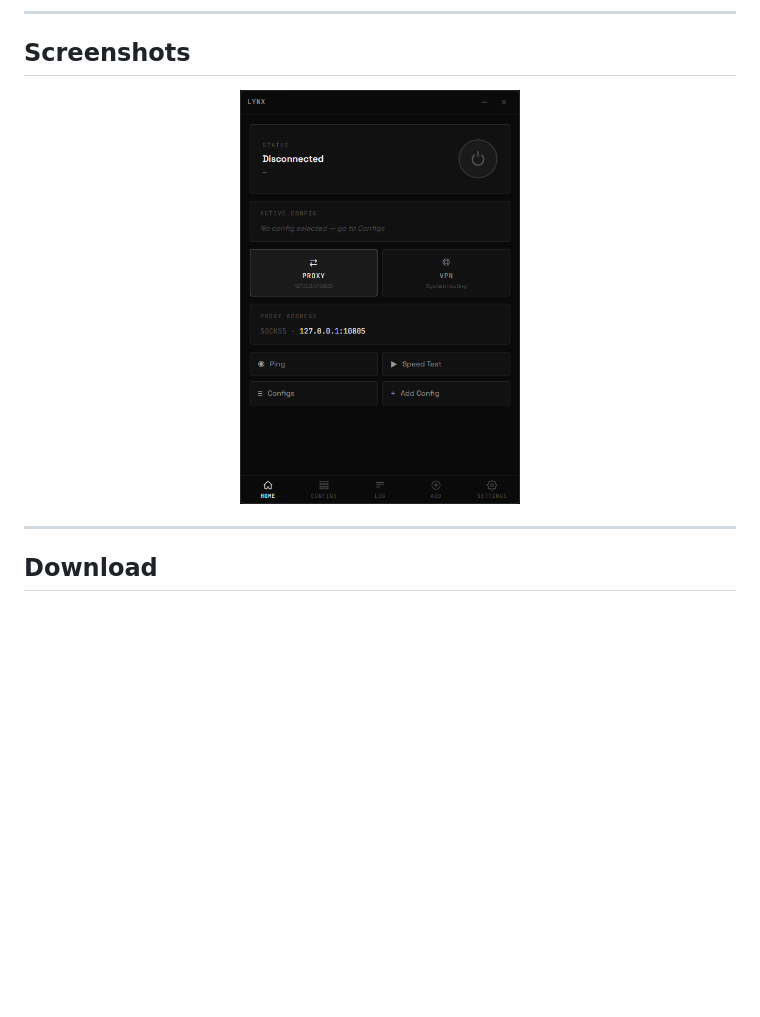
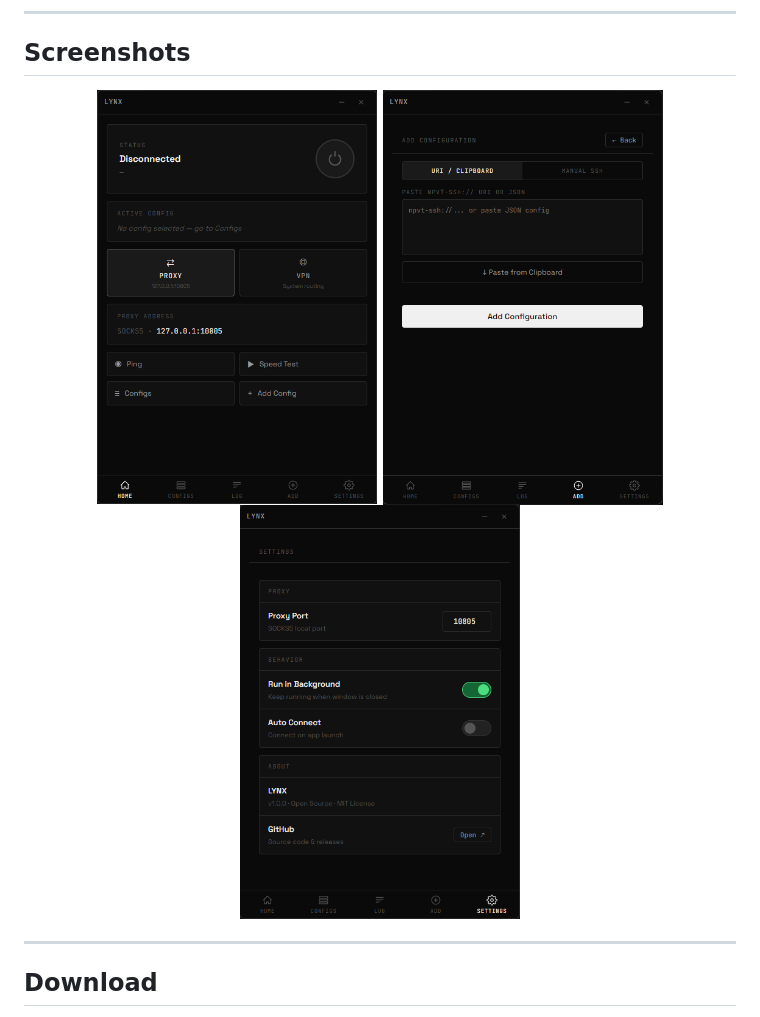
Before and after one commit to xkmikze/lynx, a Markdown page: README.md, the part around the change. Rendered like a GitHub page; blank space fills up the shorter version.

```diff
--- a/README.md
+++ b/README.md
@@ -15,6 +15,8 @@ A lightweight, minimal desktop application for creating secure SOCKS5 proxy tunn
 
 <p align="center">
   <img src="docs/screenshot-home.png" width="280" alt="Home Screen" />
+  <img src="docs/screenshot-add.png" width="280" alt="add Screen" />
+  <img src="docs/screenshot-settings.png" width="280" alt="Settings Screen" />
 </p>
 
 ---
```
